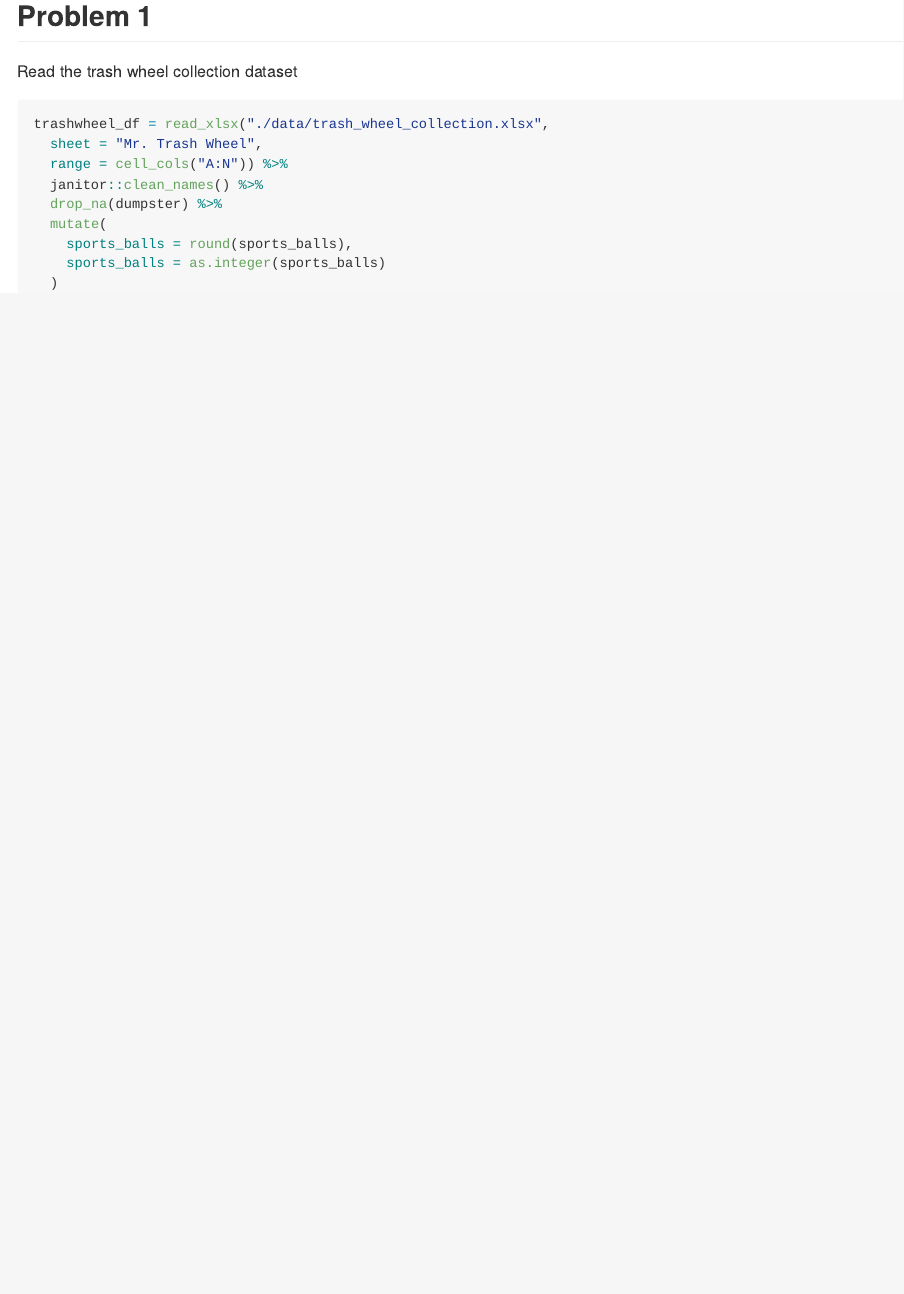
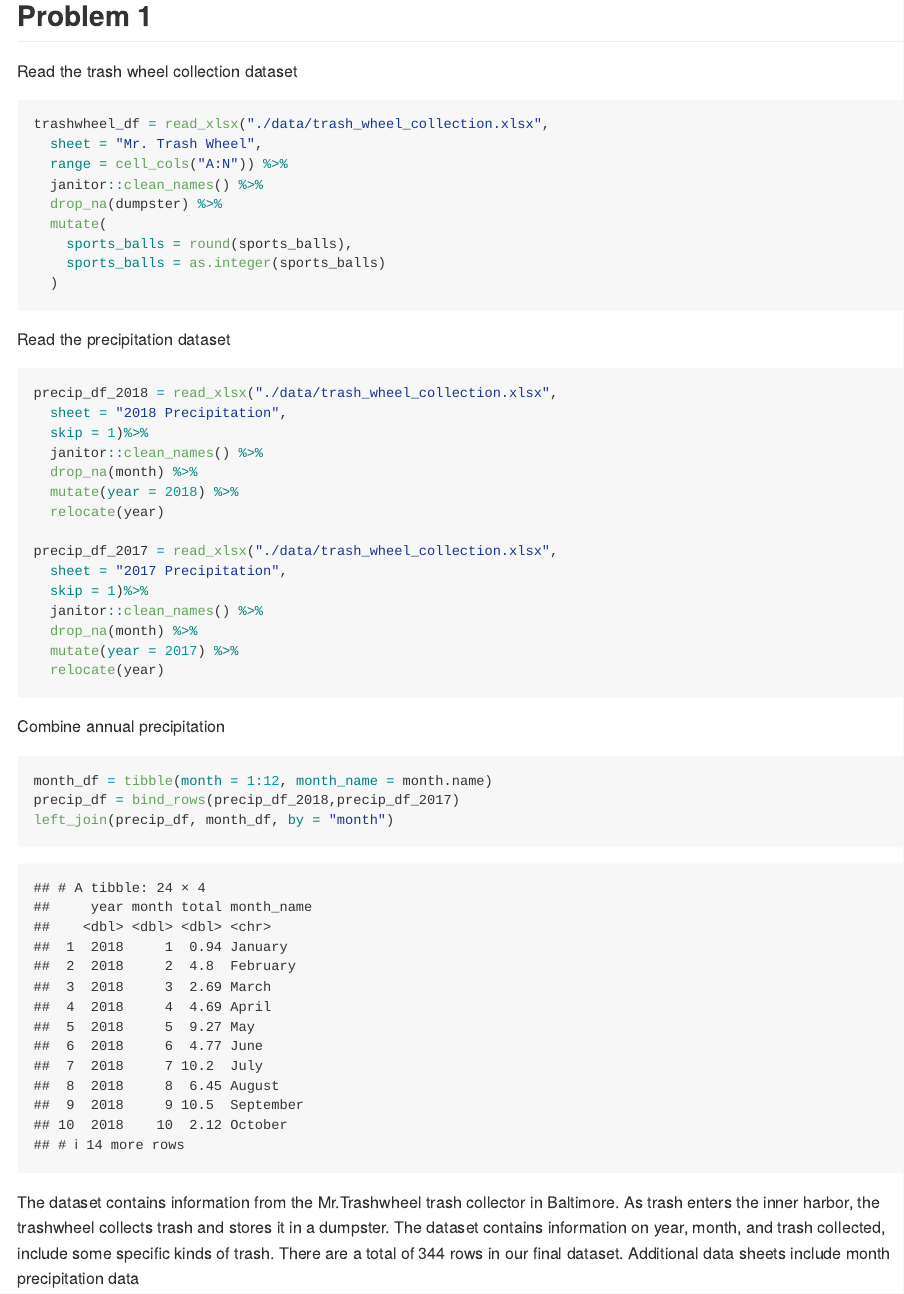
Before and after one commit to adarsh1997/p8105_hw2_ar4040, an R Markdown document (p8105_hw2_ar4040.Rmd): the page in a window 1100 px wide, from 630 px down. Rendered offline with R 4.5, knitr and Pandoc, with nearby package versions; column names are cleaned by a stand-in for the janitor package.

Commit message:
problem 1 complete

````diff
--- a/p8105_hw2_ar4040.Rmd
+++ b/p8105_hw2_ar4040.Rmd
@@ -30,3 +30,39 @@ trashwheel_df = read_xlsx("./data/trash_wheel_collection.xlsx",
     sports_balls = as.integer(sports_balls)
   )
 ```
+
+
+Read the precipitation dataset
+
+```{r}
+precip_df_2018 = read_xlsx("./data/trash_wheel_collection.xlsx",
+  sheet = "2018 Precipitation",
+  skip = 1)%>%
+  janitor::clean_names() %>%
+  drop_na(month) %>%
+  mutate(year = 2018) %>%
+  relocate(year)
+
+precip_df_2017 = read_xlsx("./data/trash_wheel_collection.xlsx",
+  sheet = "2017 Precipitation",
+  skip = 1)%>%
+  janitor::clean_names() %>%
+  drop_na(month) %>%
+  mutate(year = 2017) %>%
+  relocate(year)
+```
+
+Combine annual precipitation
+
+```{r}
+month_df = tibble(month = 1:12, month_name = month.name)
+precip_df = bind_rows(precip_df_2018,precip_df_2017)
+left_join(precip_df, month_df, by = "month")
+
+
+
+
+
+```
+
+The dataset contains information from the Mr.Trashwheel trash collector in Baltimore. As trash enters the inner harbor, the trashwheel collects trash and stores it in a dumpster. The dataset contains information on year, month, and trash collected, include some specific kinds of trash. There are a total of `r nrow(trashwheel_df)`  rows in our final dataset. Additional data sheets include month precipitation data
````
Also changed, not shown: p8105_hw2_ar4040.md (added).
